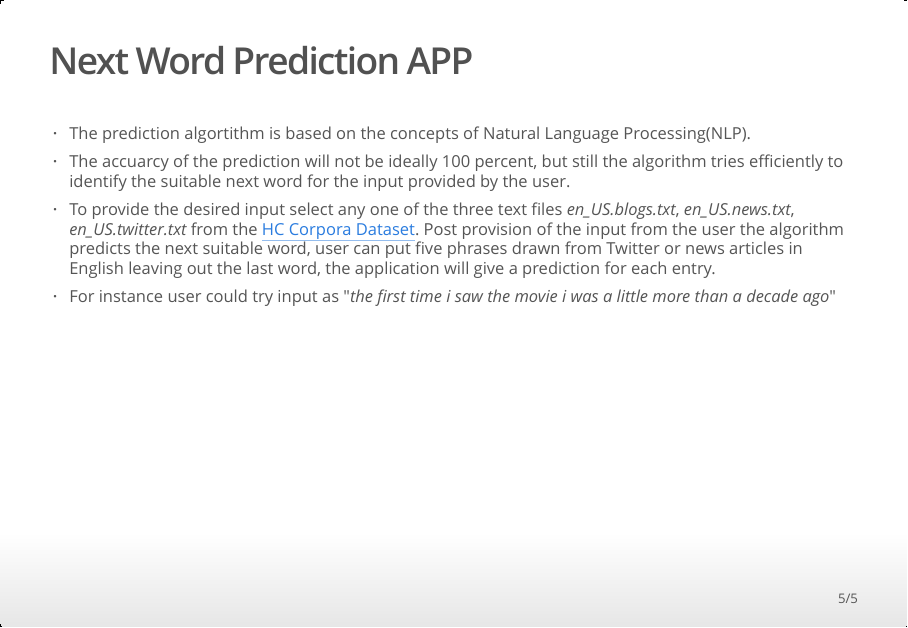
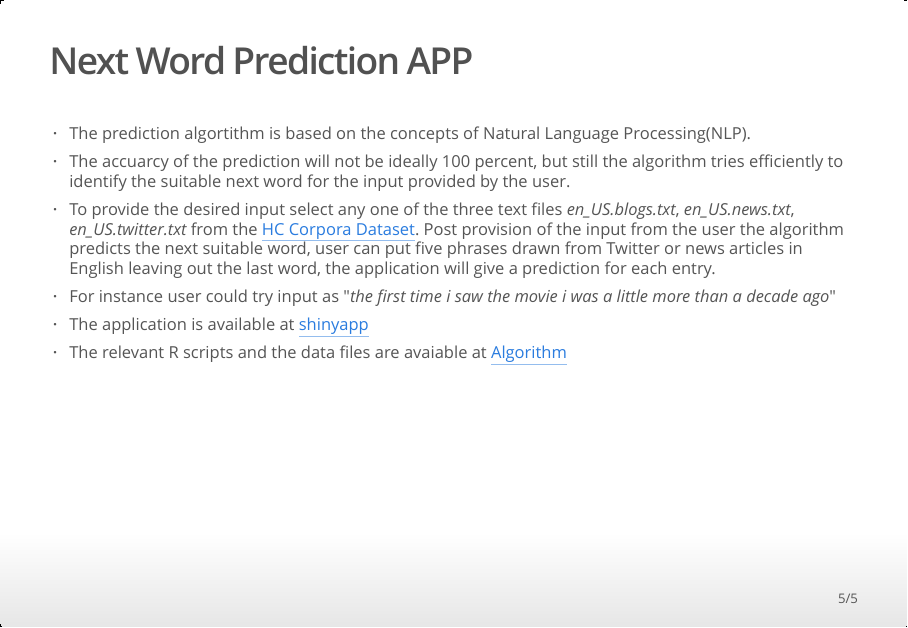
Before and after one commit to RaviMohan19/PredictionAlgorithm, an R Markdown document (Reproducible_Pitch_Prediction_Algorithm.Rmd): page 5 of 5. The pictures show the output file Reproducible_Pitch_Prediction_Algorithm.html that the author committed with the source, opened offline.

Commit message:
Add files via upload

```diff
--- a/Reproducible_Pitch_Prediction_Algorithm.Rmd
+++ b/Reproducible_Pitch_Prediction_Algorithm.Rmd
@@ -49,3 +49,5 @@ After researching on the world wide web, it is observed the predictive model sui
 - The accuarcy of the prediction will not be ideally 100 percent, but still the algorithm tries efficiently to identify the suitable next word for the input provided by the user.
 - To provide the desired input select any one of the three text files *en_US.blogs.txt*, *en_US.news.txt*, *en_US.twitter.txt* from the [HC Corpora Dataset]("https://d396qusza40orc.cloudfront.net/dsscapstone/dataset/Coursera-SwiftKey.zip"). Post provision of the input from the user the algorithm predicts the next suitable word, user can put five phrases drawn from Twitter or news articles in English leaving out the last word, the application will give a prediction for each entry.
 - For instance user could try input as "*the first time i saw the movie i was a little more than a decade ago*"
+- The application is available at [shinyapp]("https://ravimohan19.shinyapps.io/ShinyApp-Pred/")
+- The relevant R scripts and the data files are avaiable at [Algorithm]("https://github.com/RaviMohan19/PredictionAlgorithm")
```
Also changed, not shown: Reproducible_Pitch_Prediction_Algorithm.html, Reproducible_Pitch_Prediction_Algorithm.md.
